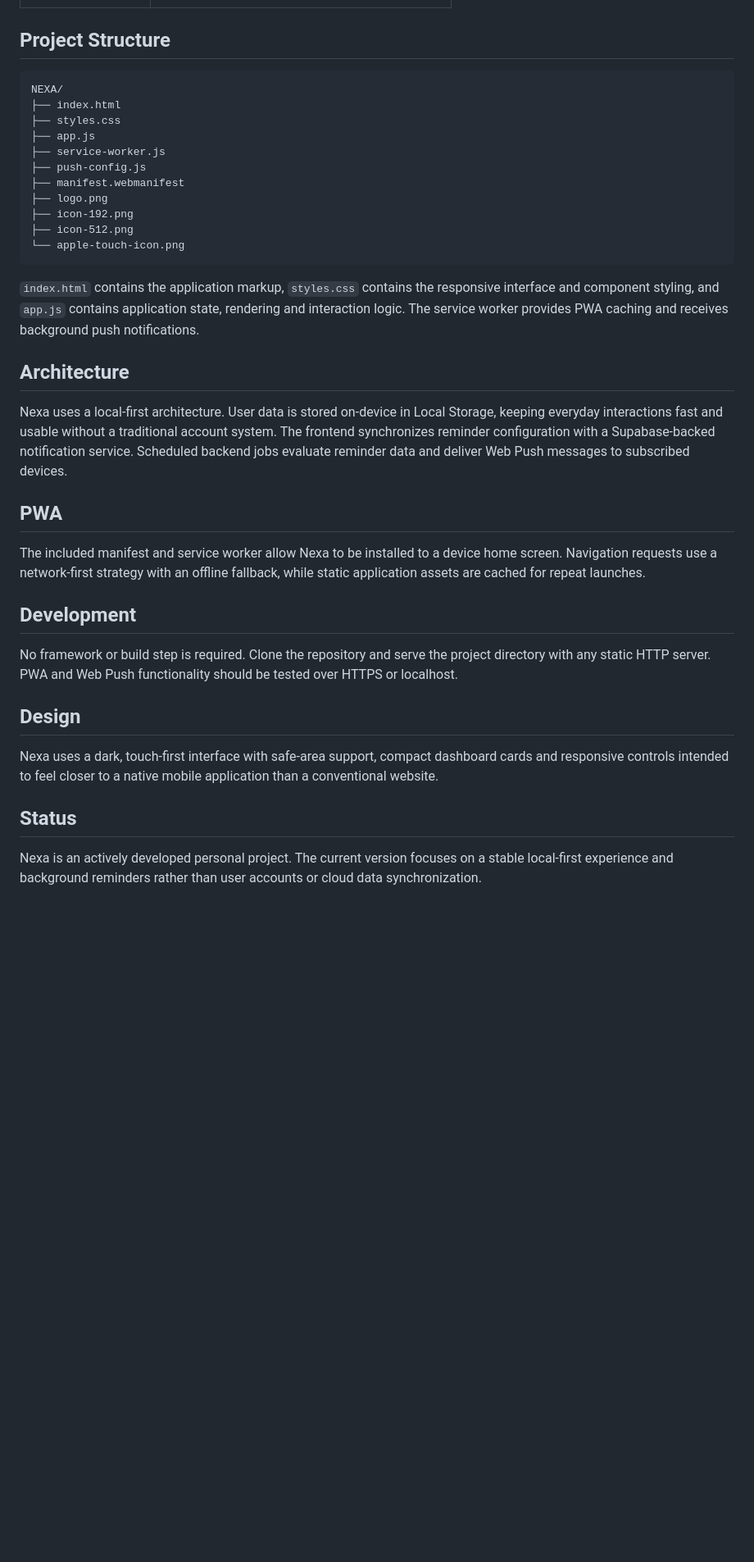
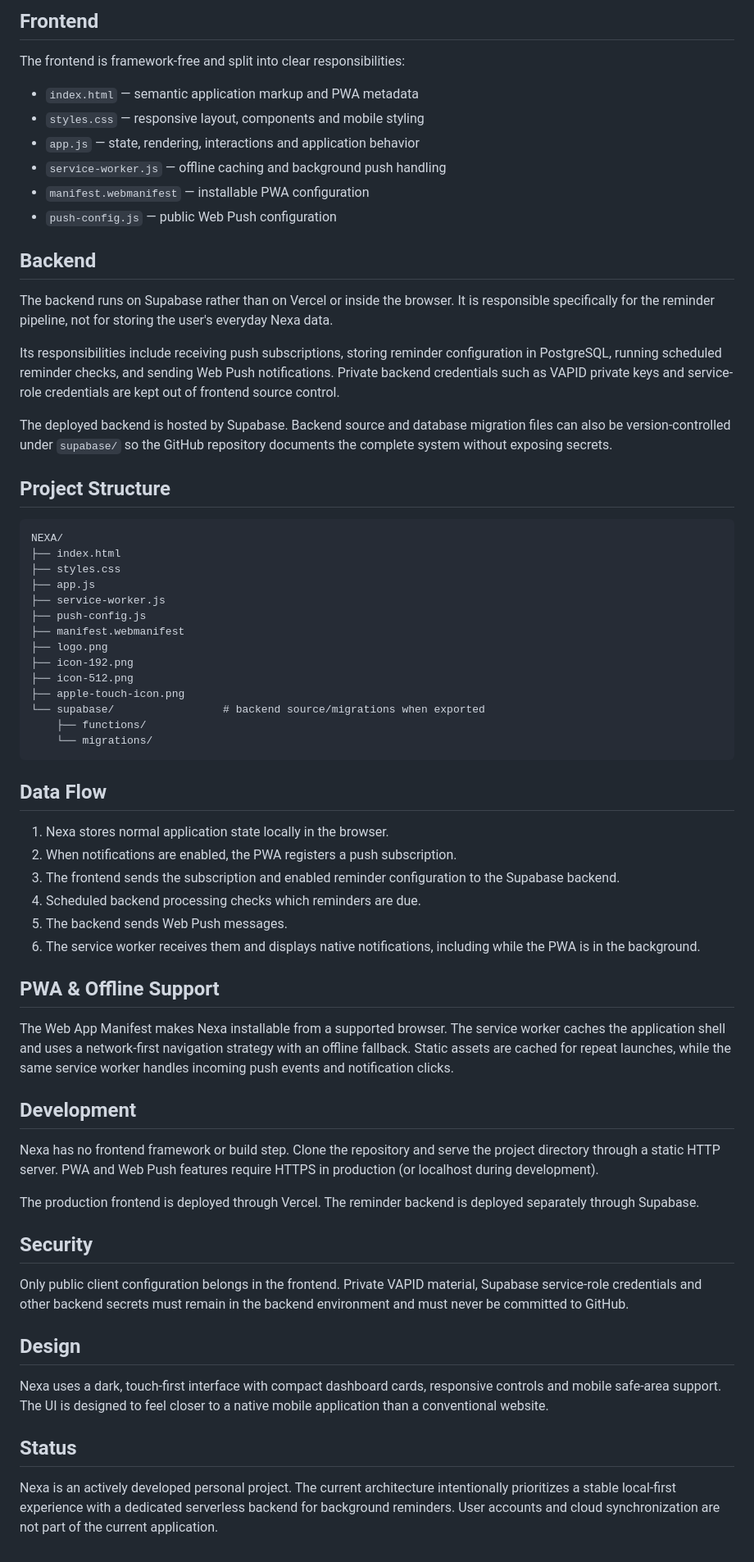
Before and after one commit to aahmedhaitham/NEXA, a Markdown page: README.md, the part around one of its changes. Shown at 82% size. Drawn GitHub-style; blank space fills up the shorter version.

````diff
--- a/README.md
+++ b/README.md
@@ -32,3 +62,21 @@ Nexa brings daily planning, university classes, calendar events, training, nutri
+## Frontend
+
+The frontend is framework-free and split into clear responsibilities:
+
+- `index.html` — semantic application markup and PWA metadata
+- `styles.css` — responsive layout, components and mobile styling
+- `app.js` — state, rendering, interactions and application behavior
+- `service-worker.js` — offline caching and background push handling
+- `manifest.webmanifest` — installable PWA configuration
+- `push-config.js` — public Web Push configuration
+
+## Backend
+
+The backend runs on Supabase rather than on Vercel or inside the browser. It is responsible specifically for the reminder pipeline, not for storing the user's everyday Nexa data.
+
+Its responsibilities include receiving push subscriptions, storing reminder configuration in PostgreSQL, running scheduled reminder checks, and sending Web Push notifications. Private backend credentials such as VAPID private keys and service-role credentials are kept out of frontend source control.
+
+The deployed backend is hosted by Supabase. Backend source and database migration files can also be version-controlled under `supabase/` so the GitHub repository documents the complete system without exposing secrets.
 
 ## Project Structure
 
@@ -43,27 +91,39 @@ NEXA/
 ├── logo.png
 ├── icon-192.png
 ├── icon-512.png
-└── apple-touch-icon.png
+├── apple-touch-icon.png
+└── supabase/                 # backend source/migrations when exported
+    ├── functions/
+    └── migrations/
 ```
 
-`index.html` contains the application markup, `styles.css` contains the responsive interface and component styling, and `app.js` contains application state, rendering and interaction logic. The service worker provides PWA caching and receives background push notifications.
+## Data Flow
 
-## Architecture
+1. Nexa stores normal application state locally in the browser.
+2. When notifications are enabled, the PWA registers a push subscription.
+3. The frontend sends the subscription and enabled reminder configuration to the Supabase backend.
+4. Scheduled backend processing checks which reminders are due.
+5. The backend sends Web Push messages.
+6. The service worker receives them and displays native notifications, including while the PWA is in the background.
 
-Nexa uses a local-first architecture. User data is stored on-device in Local Storage, keeping everyday interactions fast and usable without a traditional account system. The frontend synchronizes reminder configuration with a Supabase-backed notification service. Scheduled backend jobs evaluate reminder data and deliver Web Push messages to subscribed devices.
+## PWA & Offline Support
 
-## PWA
-
-The included manifest and service worker allow Nexa to be installed to a device home screen. Navigation requests use a network-first strategy with an offline fallback, while static application assets are cached for repeat launches.
+The Web App Manifest makes Nexa installable from a supported browser. The service worker caches the application shell and uses a network-first navigation strategy with an offline fallback. Static assets are cached for repeat launches, while the same service worker handles incoming push events and notification clicks.
 
 ## Development
 
-No framework or build step is required. Clone the repository and serve the project directory with any static HTTP server. PWA and Web Push functionality should be tested over HTTPS or localhost.
+Nexa has no frontend framework or build step. Clone the repository and serve the project directory through a static HTTP server. PWA and Web Push features require HTTPS in production (or localhost during development).
+
+The production frontend is deployed through Vercel. The reminder backend is deployed separately through Supabase.
+
+## Security
+
+Only public client configuration belongs in the frontend. Private VAPID material, Supabase service-role credentials and other backend secrets must remain in the backend environment and must never be committed to GitHub.
 
 ## Design
 
-Nexa uses a dark, touch-first interface with safe-area support, compact dashboard cards and responsive controls intended to feel closer to a native mobile application than a conventional website.
+Nexa uses a dark, touch-first interface with compact dashboard cards, responsive controls and mobile safe-area support. The UI is designed to feel closer to a native mobile application than a conventional website.
 
 ## Status
 
-Nexa is an actively developed personal project. The current version focuses on a stable local-first experience and background reminders rather than user accounts or cloud data synchronization.
+Nexa is an actively developed personal project. The current architecture intentionally prioritizes a stable local-first experience with a dedicated serverless backend for background reminders. User accounts and cloud synchronization are not part of the current application.
````
Also changed, not shown: other parts of README.md (+45 -15 lines).
